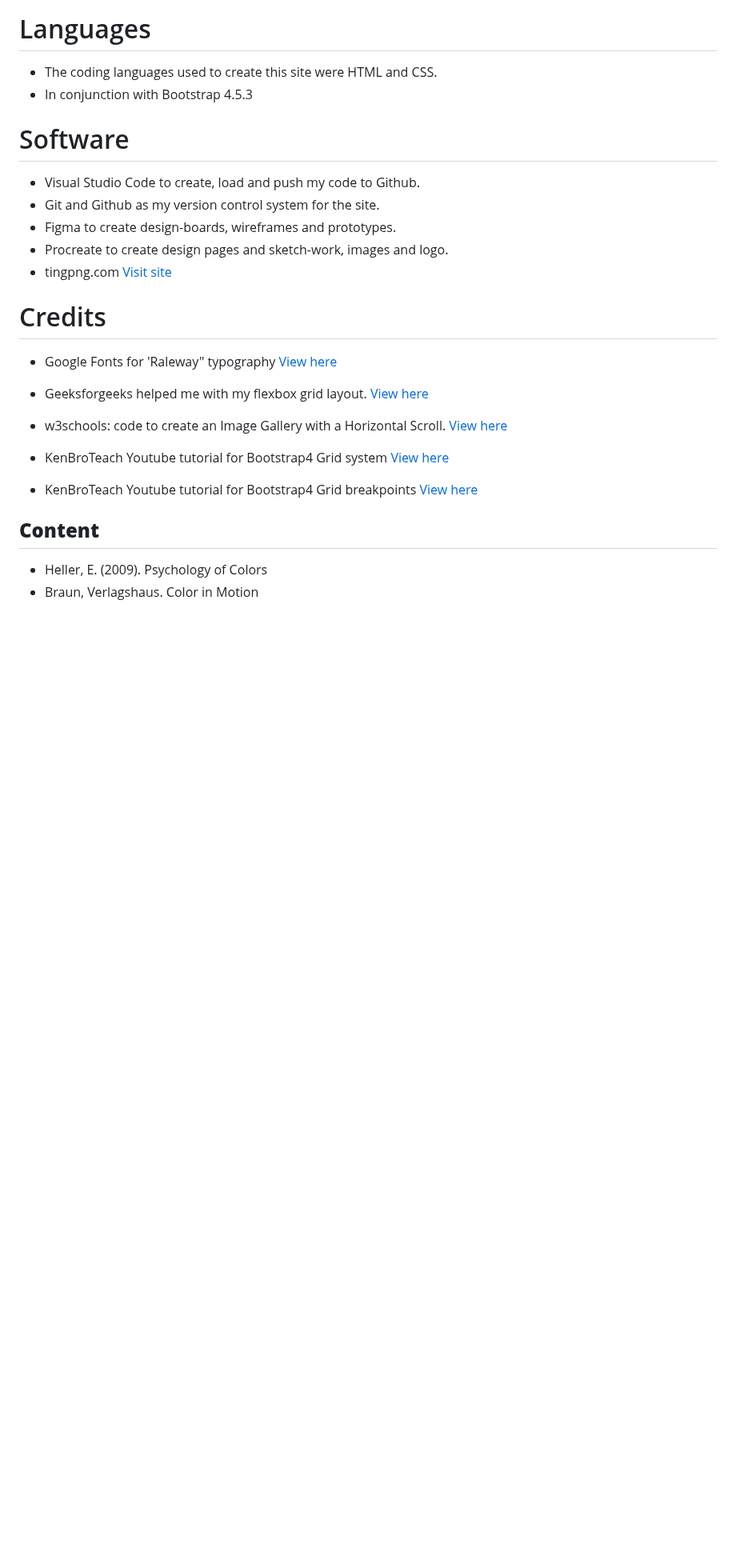
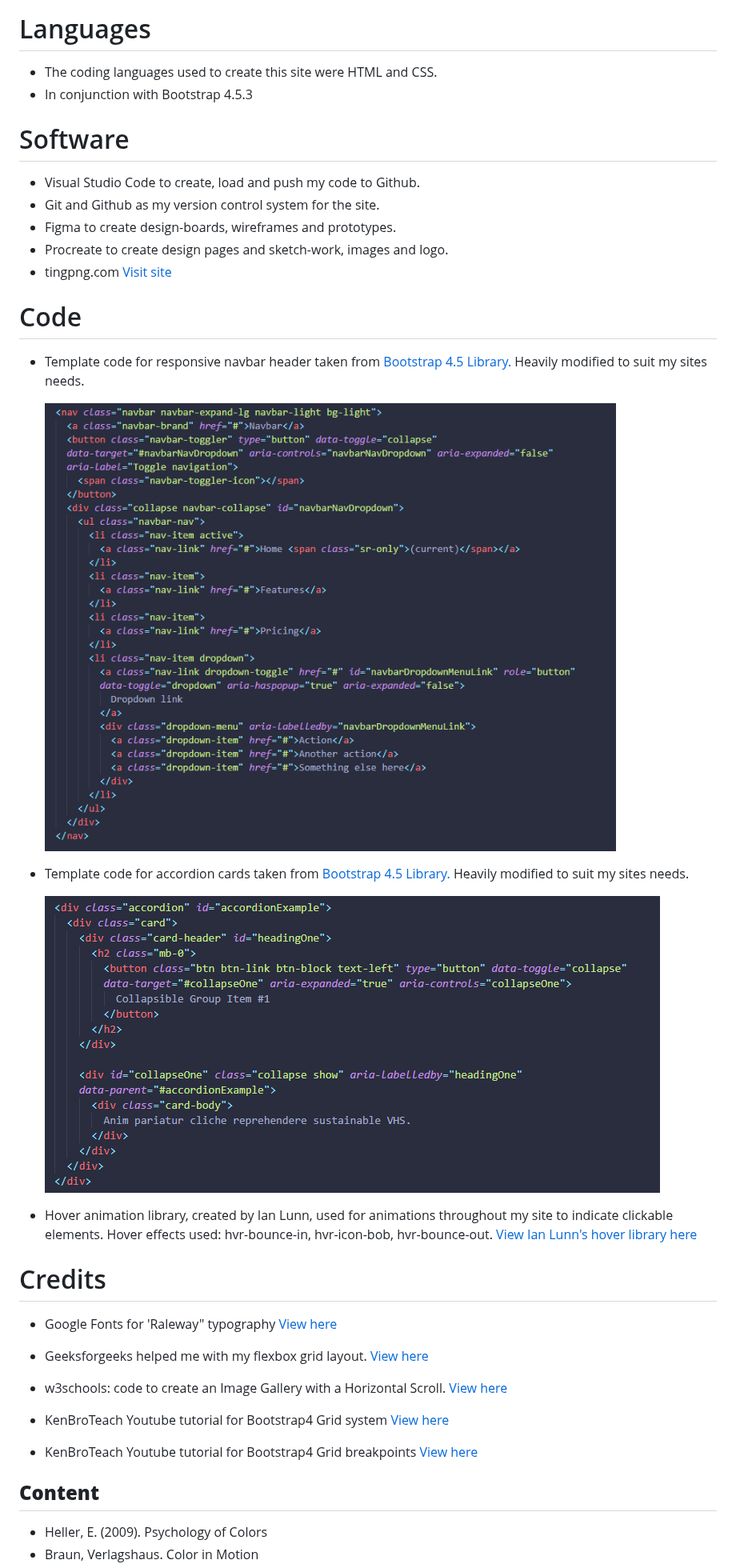
Before and after one commit to Claire-Fisher/colour-theory-ms1, a Markdown page: README.md, the part around one of its changes. Shown at 80% size. Rendered like a GitHub page; blank space fills up the shorter version.

Commit message:
feat: adds code credit: Bootstrap / Hover animations

```diff
--- a/README.md
+++ b/README.md
@@ -306,6 +308,18 @@ Designed as a teaching tool, the site will introduce the user to the basics of c
 - Procreate to create design pages and sketch-work, images and logo.
 - tingpng.com [Visit site](https://tinypng.com/)
 
+# Code
+
+- Template code for responsive navbar header taken from [Bootstrap 4.5 Library.](https://getbootstrap.com/docs/4.5/components/navbar/) Heavily modified to suit my sites needs.
+
+  ![An image of the bootstrap responsive navbar code used](/documents/bootstrap-navbar.png)
+
+- Template code for accordion cards taken from [Bootstrap 4.5 Library.](https://getbootstrap.com/docs/4.5/components/collapse/#accordion-example) Heavily modified to suit my sites needs.
+
+  ![An image of the bootstrap accordion code used](/documents/bootstrap-accordion.png)
+
+- Hover animation library, created by Ian Lunn, used for animations throughout my site to indicate clickable elements. Hover effects used: hvr-bounce-in, hvr-icon-bob, hvr-bounce-out. [View Ian Lunn's hover library here](http://ianlunn.github.io/Hover/)
+
 # Credits
 
 - Google Fonts for 'Raleway" typography [View here](https://fonts.google.com/specimen/Raleway)
```
Also changed, not shown: other parts of README.md (+2 -0 lines).
